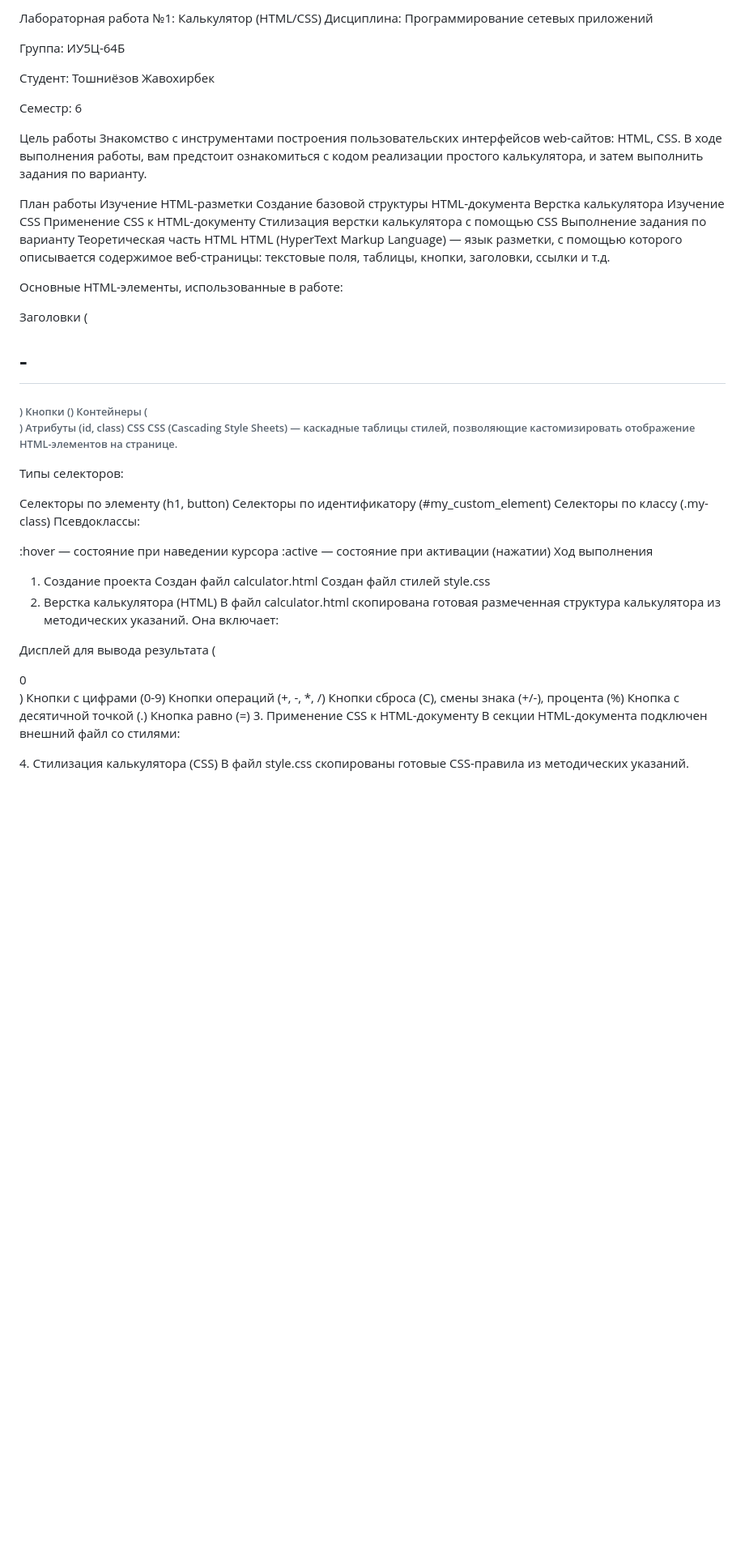
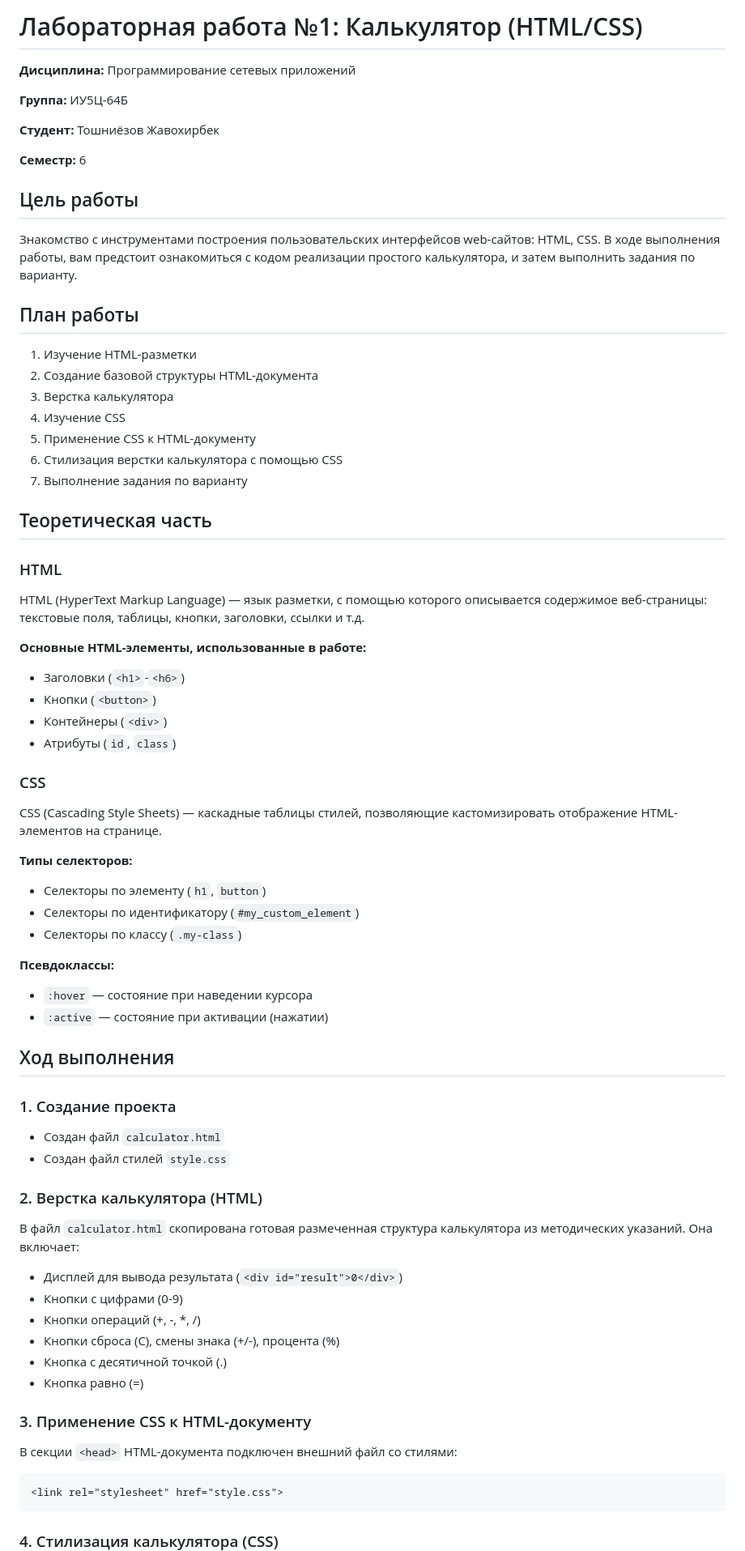
Before and after one commit to DJava2104/iu5ts-64b-psp, a Markdown page: readme.md, the part around one of its changes. Shown at 81% size. Rendered like a GitHub page; blank space fills up the shorter version.

Commit message:
lab1 вып

````diff
--- a/readme.md
+++ b/readme.md
@@ -1,62 +1,69 @@
-Лабораторная работа №1: Калькулятор (HTML/CSS)
-Дисциплина: Программирование сетевых приложений
+# Лабораторная работа №1: Калькулятор (HTML/CSS)
 
-Группа: ИУ5Ц-64Б
+**Дисциплина:** Программирование сетевых приложений
 
-Студент: Тошниёзов Жавохирбек
+**Группа:** ИУ5Ц-64Б
 
-Семестр: 6
+**Студент:** Тошниёзов Жавохирбек
 
-Цель работы
+**Семестр:** 6
+
+## Цель работы
 Знакомство с инструментами построения пользовательских интерфейсов web-сайтов: HTML, CSS. В ходе выполнения работы, вам предстоит ознакомиться с кодом реализации простого калькулятора, и затем выполнить задания по варианту.
 
-План работы
-Изучение HTML-разметки
-Создание базовой структуры HTML-документа
-Верстка калькулятора
-Изучение CSS
-Применение CSS к HTML-документу
-Стилизация верстки калькулятора с помощью CSS
-Выполнение задания по варианту
-Теоретическая часть
-HTML
+## План работы
+1. Изучение HTML-разметки
+2. Создание базовой структуры HTML-документа
+3. Верстка калькулятора
+4. Изучение CSS
+5. Применение CSS к HTML-документу
+6. Стилизация верстки калькулятора с помощью CSS
+7. Выполнение задания по варианту
+
+## Теоретическая часть
+
+### HTML
 HTML (HyperText Markup Language) — язык разметки, с помощью которого описывается содержимое веб-страницы: текстовые поля, таблицы, кнопки, заголовки, ссылки и т.д.
 
-Основные HTML-элементы, использованные в работе:
+**Основные HTML-элементы, использованные в работе:**
+- Заголовки (`<h1>`-`<h6>`)
+- Кнопки (`<button>`)
+- Контейнеры (`<div>`)
+- Атрибуты (`id`, `class`)
 
-Заголовки (<h1>-<h6>)
-Кнопки (<button>)
-Контейнеры (<div>)
-Атрибуты (id, class)
-CSS
+### CSS
 CSS (Cascading Style Sheets) — каскадные таблицы стилей, позволяющие кастомизировать отображение HTML-элементов на странице.
 
-Типы селекторов:
+**Типы селекторов:**
+- Селекторы по элементу (`h1`, `button`)
+- Селекторы по идентификатору (`#my_custom_element`)
+- Селекторы по классу (`.my-class`)
 
-Селекторы по элементу (h1, button)
-Селекторы по идентификатору (#my_custom_element)
-Селекторы по классу (.my-class)
-Псевдоклассы:
+**Псевдоклассы:**
+- `:hover` — состояние при наведении курсора
+- `:active` — состояние при активации (нажатии)
 
-:hover — состояние при наведении курсора
-:active — состояние при активации (нажатии)
-Ход выполнения
-1. Создание проекта
-Создан файл calculator.html
-Создан файл стилей style.css
-2. Верстка калькулятора (HTML)
-В файл calculator.html скопирована готовая размеченная структура калькулятора из методических указаний. Она включает:
+## Ход выполнения
 
-Дисплей для вывода результата (<div id="result">0</div>)
-Кнопки с цифрами (0-9)
-Кнопки операций (+, -, *, /)
-Кнопки сброса (C), смены знака (+/-), процента (%)
-Кнопка с десятичной точкой (.)
-Кнопка равно (=)
-3. Применение CSS к HTML-документу
-В секции <head> HTML-документа подключен внешний файл со стилями:
+### 1. Создание проекта
+- Создан файл `calculator.html`
+- Создан файл стилей `style.css`
 
+### 2. Верстка калькулятора (HTML)
+В файл `calculator.html` скопирована готовая размеченная структура калькулятора из методических указаний. Она включает:
+- Дисплей для вывода результата (`<div id="result">0</div>`)
+- Кнопки с цифрами (0-9)
+- Кнопки операций (+, -, *, /)
+- Кнопки сброса (C), смены знака (+/-), процента (%)
+- Кнопка с десятичной точкой (.)
+- Кнопка равно (=)
+
+### 3. Применение CSS к HTML-документу
+В секции `<head>` HTML-документа подключен внешний файл со стилями:
+```html
 <link rel="stylesheet" href="style.css">
-4. Стилизация калькулятора (CSS)
+```
+
+### 4. Стилизация калькулятора (CSS)
 В файл style.css скопированы готовые CSS-правила из методических указаний.
 
````
Also changed, not shown: other parts of readme.md (+24 -23 lines).
